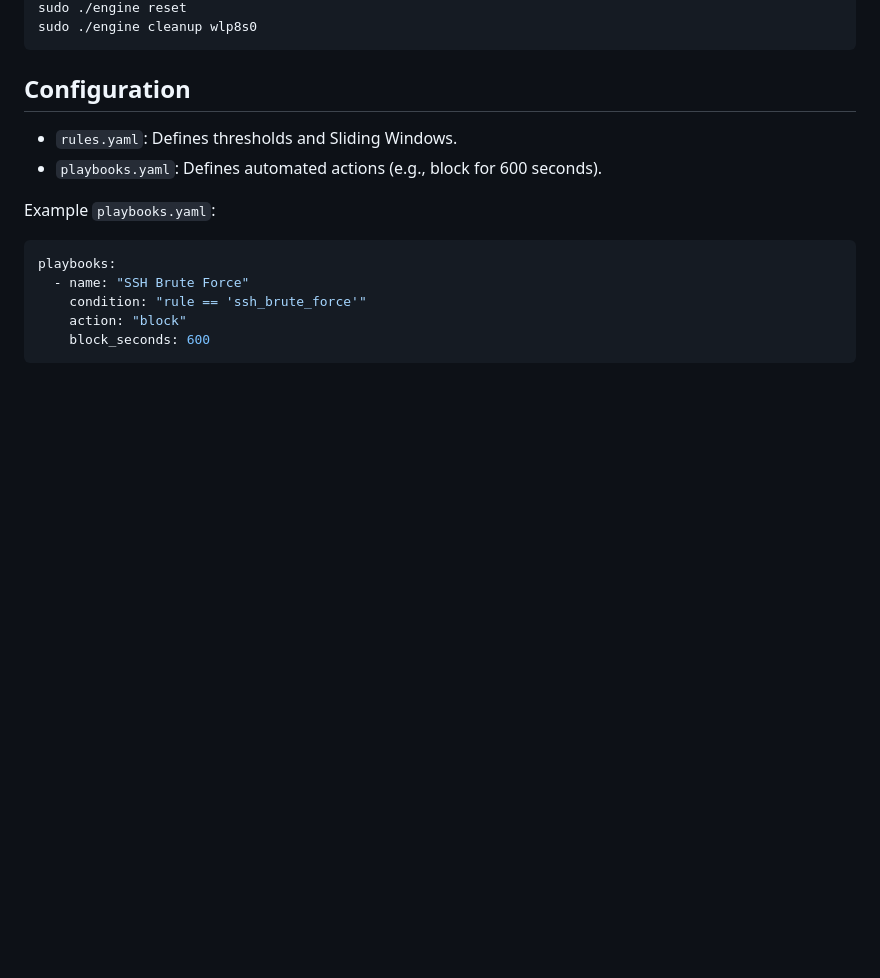
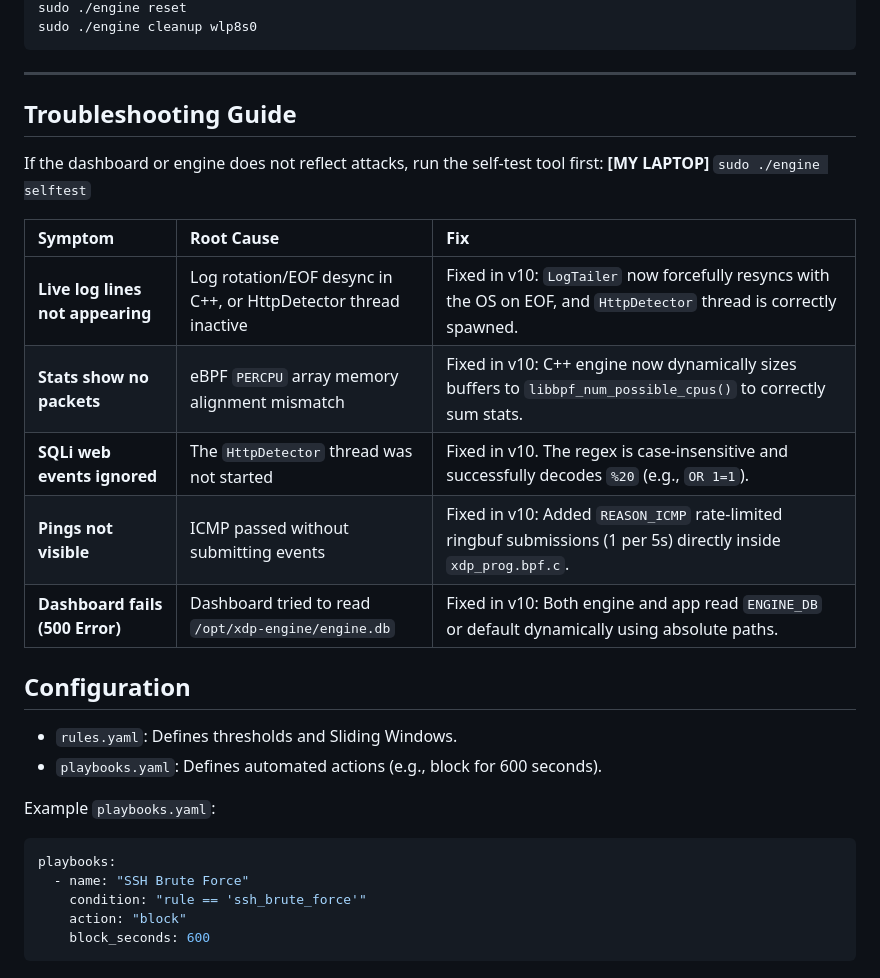
Before and after one commit to v1shad/xdp-engine, a Markdown page: README.md, the part around one of its changes. Rendered like a GitHub page; blank space fills up the shorter version.

````diff
--- a/README.md
+++ b/README.md
@@ -168,6 +199,21 @@ sudo ./engine-cli unblock <FRIEND_IP>
 sudo ./engine reset
 sudo ./engine cleanup wlp8s0
 ```
+
+---
+
+## Troubleshooting Guide
+
+If the dashboard or engine does not reflect attacks, run the self-test tool first:
+**[MY LAPTOP]** `sudo ./engine selftest`
+
+| Symptom | Root Cause | Fix |
+| :--- | :--- | :--- |
+| **Live log lines not appearing** | Log rotation/EOF desync in C++, or HttpDetector thread inactive | Fixed in v10: `LogTailer` now forcefully resyncs with the OS on EOF, and `HttpDetector` thread is correctly spawned. |
+| **Stats show no packets** | eBPF `PERCPU` array memory alignment mismatch | Fixed in v10: C++ engine now dynamically sizes buffers to `libbpf_num_possible_cpus()` to correctly sum stats. |
+| **SQLi web events ignored** | The `HttpDetector` thread was not started | Fixed in v10. The regex is case-insensitive and successfully decodes `%20` (e.g., `OR 1=1`). |
+| **Pings not visible** | ICMP passed without submitting events | Fixed in v10: Added `REASON_ICMP` rate-limited ringbuf submissions (1 per 5s) directly inside `xdp_prog.bpf.c`. |
+| **Dashboard fails (500 Error)** | Dashboard tried to read `/opt/xdp-engine/engine.db` | Fixed in v10: Both engine and app read `ENGINE_DB` or default dynamically using absolute paths. |
 
 ## Configuration
 *   `rules.yaml`: Defines thresholds and Sliding Windows.
````
Also changed, not shown: other parts of README.md (+85 -54 lines).
